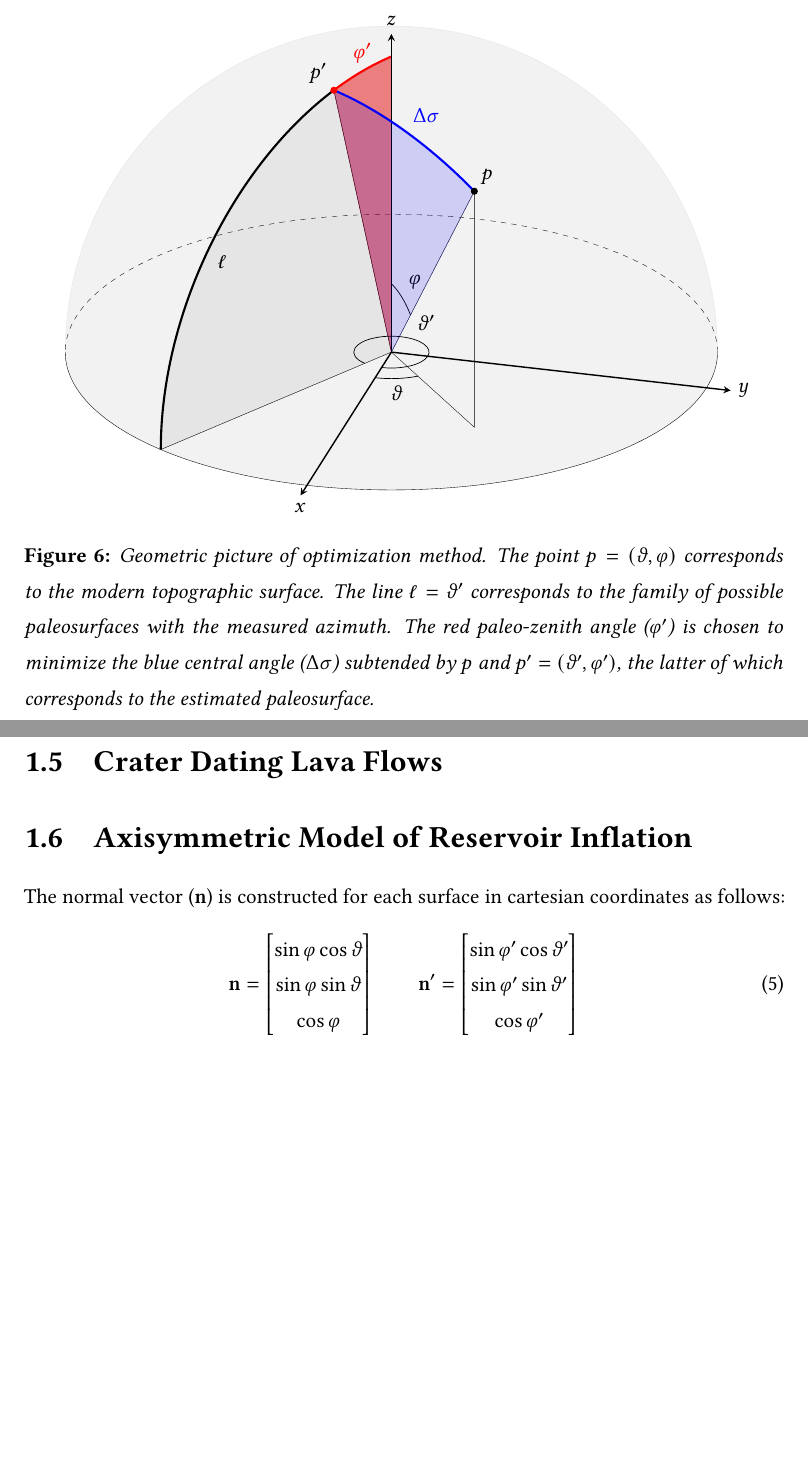
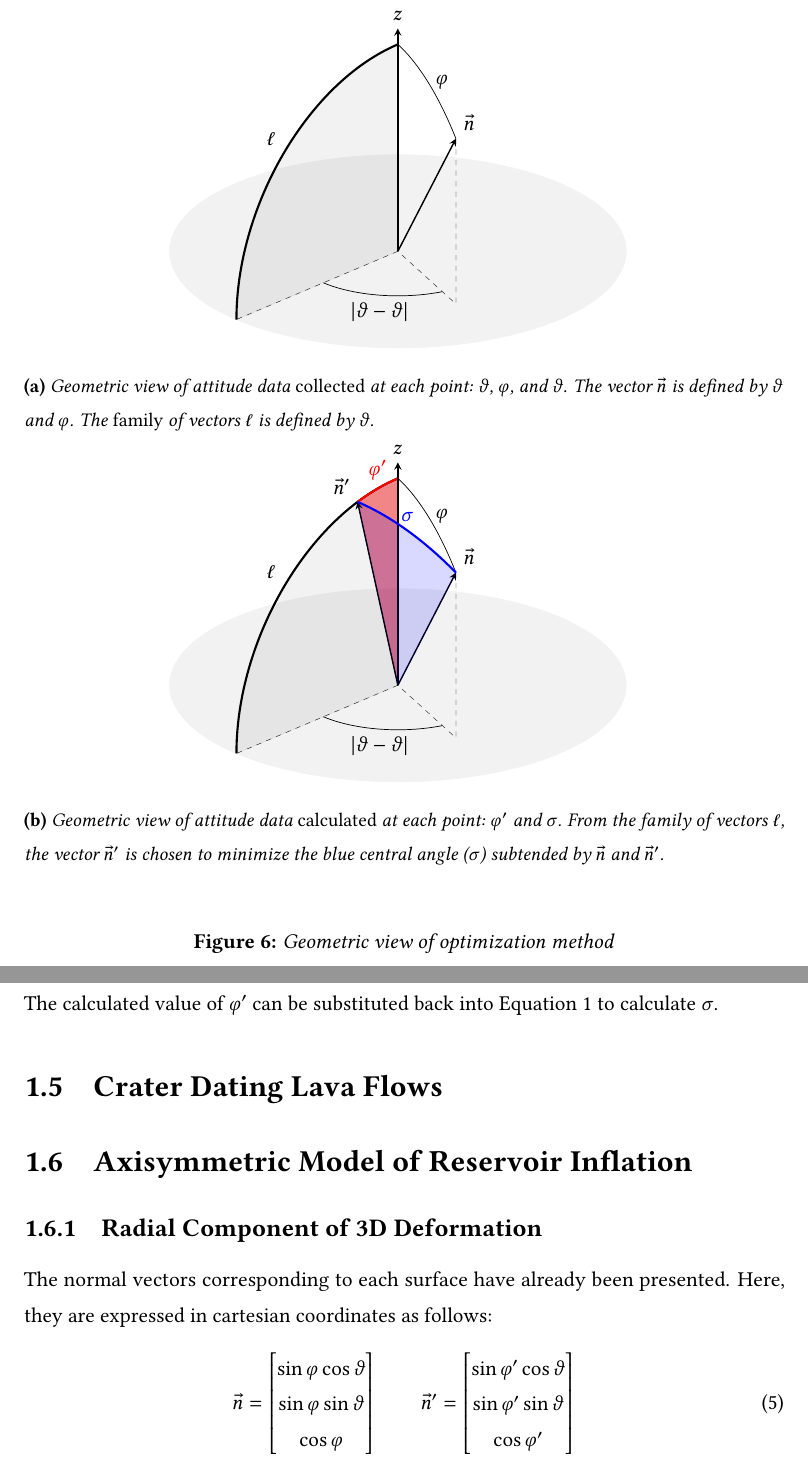
Before and after one commit to hernypeterson/thesis, a LaTeX thesis (manuscript/main.tex, which reads manuscript/aux/symbol.tex, manuscript/chapters/methods.tex, manuscript/figures/constraint.tex): two parts of pages 12 and 13 of 14 before the commit and two parts of pages 15 and 16 of 17 after it, joined at a grey line, cut so that both start at the same text, the shorter picture padded with empty space. Compiled offline with pdfLaTeX.

Commit message:
sub figures!

```diff
--- a/manuscript/aux/symbol.tex
+++ b/manuscript/aux/symbol.tex
@@ -17,8 +17,14 @@
 }
 
 \DeclareAcronym{az'}{
-  short = \ensuremath{\vartheta'},
+  short = \ensuremath{\vartheta},
   long = paleo-azimuth,
+  tag = sym
+}
+
+\DeclareAcronym{rad}{
+  short = \ensuremath{\varrho},
+  long = radial distance,
   tag = sym
 }
 
@@ -41,8 +47,8 @@
 }
 
 \DeclareAcronym{point}{
-  short = \ensuremath{p},
-  long = point on a unit sphere,
+  short = \ensuremath{\vec{n}},
+  long = unit normal vector to the modern topographic surface,
   tag = {sym, math}
 }
 
@@ -53,13 +59,13 @@
 }
 
 \DeclareAcronym{closest-point}{
-  short = \ensuremath{p'},
-  long = point on \acs{line} closest to \acs{point},
+  short = \ensuremath{\vec{n}'},
+  long = unit normal vector to the estimated paleo-surface,
   tag = {sym, math}
 }
 
 \DeclareAcronym{central-angle}{
-  short = \ensuremath{\Delta\sigma},
+  short = \ensuremath{\sigma},
   long = central angle,
   tag = {sym, math}
 }
--- a/manuscript/chapters/methods.tex
+++ b/manuscript/chapters/methods.tex
@@ -76,5 +77,4 @@ The ``Surface Parameters'' tool was used in ArcGIS Pro to compute average \acf{z
 \begin{figure}
     {\centering
-    \input{figures/constraint.tex}
-    \caption[Which \acs{ze'} minimizes \acs{central-angle}?]{Geometric picture of optimization method. The point $\acs{point}=(\acs{az},\acs{ze})$ corresponds to the modern topographic surface. The line $\acs{line}=\acs{az'}$ corresponds to the family of possible paleosurfaces with the measured azimuth. The red \ac{ze'} is chosen to minimize the blue \acf{central-angle} subtended by \acs{point} and $\acs{closest-point}=(\acs{az'},\acs{ze'})$, the latter of which corresponds to the estimated paleosurface.}
-    }\label{constraint}
+    \input{figures/geometric-optimize.tex}
+    \caption{Geometric view of optimization method}
@@ -101,16 +102,18 @@ Solving for \acs{ze'}:
 \end{gather}
+The calculated value of \acs{ze'} can be substituted back into Equation~\ref{gcd} to calculate \acs{central-angle}.
 
 \section{Crater Dating Lava Flows}
 
 \section{Axisymmetric Model of Reservoir Inflation}
-The \ac{n} is constructed for each surface in cartesian coordinates as follows:
+\subsection{Radial Component of 3D Deformation}
+The normal vectors corresponding to each surface have already been presented. Here, they are expressed in cartesian coordinates as follows:
 \begin{equation}
-    \acs{n} = \begin{bmatrix}
+    \acs{point} = \begin{bmatrix}
         \sin\acs{ze}\cos\acs{az}\\
         \sin\acs{ze}\sin\acs{az}\\
         \cos\acs{ze}
     \end{bmatrix}\qquad
-    \acs{n}' = \begin{bmatrix}
+    \acs{closest-point} = \begin{bmatrix}
         \sin\acs{ze'}\cos\acs{az'}\\
         \sin\acs{ze'}\sin\acs{az'}\\
         \cos\acs{ze'}
--- a/manuscript/figures/constraint.tex
+++ /dev/null
@@ -1,65 +0,0 @@
-\begin{tikzpicture}[scale=5,tdplot_main_coords]
-
-% origin
-\coordinate (O) at (0,0,0);
-
-% also defines (Pxy), (Pxz), (Pyz), etc.
-\tdplotsetcoord{P}{\radius}{\ze}{\az}
-\tdplotsetcoord{P'}{\radius}{\zen}{\azi}
-\tdplotsetcoord{Q}{\radius}{90}{\azi}
-
-% grey hemisphere
-\filldraw[tdplot_screen_coords, color = gray, opacity = 0.1] (0,0) -- (\radius,0) arc (0:180:\radius) -- (0,0);
-\filldraw[tdplot_main_coords, color = gray!10!white] (0,0) -- (0:\radius) arc (0:365:\radius) -- (0,0);
-
-% circumference
-\tdplotdrawarc[very thin, dashed]{(O)}{\radius}{\viewaz}{\viewaz+180}{}{}
-\tdplotdrawarc[very thin]{(O)}{\radius}{\viewaz-180}{\viewaz}{}{}
-
-% az' surface
-\tdplotsetthetaplanecoords{\azi}
-
-% fill az' surface
-\filldraw[tdplot_rotated_coords, color = red, opacity = 0.45] (\radius,0) arc (0:\zen:\radius) -- (0,0);
-\filldraw[tdplot_rotated_coords, color = black, opacity = 0.05] (\radius,0) arc (0:90:\radius) -- (0,0);
-
-% line az' surface
-\draw[very thin] (O) -- (P') node[anchor = south east] {\acs{closest-point}};
-\draw[very thin] (O) -- (Q);
-\tdplotdrawarc[tdplot_rotated_coords, very thick]{(O)}{\radius}{90}{14}{anchor=north west}{\acs{line}}
-\tdplotdrawarc[tdplot_rotated_coords,very thick,red]{(O)}{\radius}{0}{\zen}{anchor=south}{\acs{ze'}}
-
-% az surface
-\tdplotsetthetaplanecoords{\az}
-
-% line az surface
-\draw[very thin] (P) -- (O) -- (Pxy) -- (P) node[anchor = south west] {\acs{point}};
-
-% cartesian axes
-\draw[arrow] (O) -- (\axislength,0,0) node[anchor=north]{$x$};
-\draw[arrow] (O) -- (0,\axislength,0) node[anchor=west]{$y$};
-\draw[arrow] (O) -- (0,0,\axislength) node[anchor=south]{$z$};
-
-% az' angle label
-\tdplotdrawarc{(O)}{0.15}{0}{\azi}{anchor=south west}{\acs{az'}}
-
-% az angle label
-\tdplotdrawarc{(O)}{0.25}{0}{\az}{anchor=north}{\acs{az}}
-
-% ze angle label
-\tdplotdrawarc[tdplot_rotated_coords]{(O)}{0.3}{0}{\ze}{anchor=south west}{\acs{ze}}
-
-% central angle plane
-\tdplotsetrotatedcoords{\azi}{-90+\zen}{0}
-
-% central angle line
-\tdplotdrawarc[tdplot_rotated_coords,very thick,blue]{(0,0,0)}{\radius}{\cenang}{0}{anchor=south west}{\acs{central-angle}}
-
-% central angle fill
-\filldraw[tdplot_rotated_coords, color = blue, opacity = 0.15] (\radius,0) arc (0:\cenang:\radius) -- (0,0);
-
-% draw points p and p'
-\fill (P) circle [radius=0.4pt];
-\fill[red] (P') circle [radius=0.4pt];
-
-\end{tikzpicture}
--- /dev/null
+++ b/manuscript/figures/geometric-optimize.tex
@@ -0,0 +1,100 @@
+\begin{subfigure}{\textwidth}
+    \centering
+    \begin{tikzpicture}[scale=3.5,tdplot_main_coords]
+
+        % origin
+        \coordinate (O) at (0,0,0);
+
+        % also defines (Pxy), (Pxz), (Pyz), etc.
+        \tdplotsetcoord{P}{\radius}{\ze}{\az}
+        \tdplotsetcoord{P'}{\radius}{\zen}{\azi}
+        \tdplotsetcoord{Q}{\radius}{90}{\azi}
+
+        % grey circle
+        \filldraw[tdplot_main_coords, color = gray!10!white] (0,0) -- (0:\radius) arc (0:365:\radius) -- (0,0);
+
+        % az' surface
+        \tdplotsetthetaplanecoords{\azi}
+
+        % fill az' surface
+        \filldraw[tdplot_rotated_coords, color = black, opacity = 0.05] (\radius,0) arc (0:90:\radius) -- (0,0);
+
+        % line az' surface
+        \draw[very thin, dashed] (O) -- (Q);
+        \tdplotdrawarc[tdplot_rotated_coords, very thick]{(O)}{\radius}{90}{0}{anchor=south east}{\acs{line}}
+
+        % az surface
+        \tdplotsetthetaplanecoords{\az}
+
+        % line az surface
+        \draw[very thin, dashed] (P) -- (Pxy) -- (O);
+        \draw[arrow] (O) -- (P) node[anchor = south west] {\acs{point}};
+
+        % z-axis
+        \draw[arrow] (O) -- (0,0,\axislength) node[anchor=south]{$z$};
+
+        % |az' - az| angle label
+        \tdplotdrawarc{(O)}{0.6}{\azi}{\az+360}{anchor=north}{$|\acs{az'}-\acs{az}|$}
+
+        % ze angle label
+        \tdplotdrawarc[tdplot_rotated_coords]{(O)}{\radius}{0}{\ze}{anchor=west}{\acs{ze}}
+
+        \end{tikzpicture}
+    \caption{Geometric view of attitude data \emph{collected} at each point: \acs{az}, \acs{ze}, and \acs{az'}. The vector \acs{point} is defined by \acs{az} and \acs{ze}. The \emph{family} of vectors \acs{line} is defined by \acs{az'}.}\label{geometric-optimize-collected}
+\end{subfigure}
+\begin{subfigure}{\textwidth}
+    \centering
+    \begin{tikzpicture}[scale=3.5,tdplot_main_coords]
+
+        % origin
+        \coordinate (O) at (0,0,0);
+
+        % also defines (Pxy), (Pxz), (Pyz), etc.
+        \tdplotsetcoord{P}{\radius}{\ze}{\az}
+        \tdplotsetcoord{P'}{\radius}{\zen}{\azi}
+        \tdplotsetcoord{Q}{\radius}{90}{\azi}
+
+        % grey circle
+        \filldraw[tdplot_main_coords, color = gray!10!white] (0,0) -- (0:\radius) arc (0:365:\radius) -- (0,0);
+
+        % az' surface
+        \tdplotsetthetaplanecoords{\azi}
+
+        % fill az' surface
+        \filldraw[tdplot_rotated_coords, color = red, opacity = 0.45] (\radius,0) arc (0:\zen:\radius) -- (0,0);
+        \filldraw[tdplot_rotated_coords, color = black, opacity = 0.05] (\radius,0) arc (0:90:\radius) -- (0,0);
+
+        % line az' surface
+        \draw[arrow] (O) -- (P') node[anchor = south east] {\acs{closest-point}};
+        \draw[very thin, dashed] (O) -- (Q);
+        \tdplotdrawarc[tdplot_rotated_coords, very thick]{(O)}{\radius}{90}{0}{anchor=south east}{\acs{line}}
+        \tdplotdrawarc[tdplot_rotated_coords,very thick,red]{(O)}{\radius}{0}{\zen}{anchor=south}{\acs{ze'}}
+
+        % az surface
+        \tdplotsetthetaplanecoords{\az}
+
+        % line az surface
+        \draw[very thin, dashed] (P) -- (Pxy) -- (O);
+        \draw[arrow] (O) -- (P) node[anchor = south west] {\acs{point}};
+
+        % z-axis
+        \draw[arrow] (O) -- (0,0,\axislength) node[anchor=south]{$z$};
+
+        % |az' - az| angle label
+        \tdplotdrawarc{(O)}{0.6}{\azi}{\az+360}{anchor=north}{$|\acs{az'}-\acs{az}|$}
+
+        % ze angle label
+        \tdplotdrawarc[tdplot_rotated_coords]{(O)}{\radius}{0}{\ze}{anchor=west}{\acs{ze}}
+
+        % central angle plane
+        \tdplotsetrotatedcoords{\azi}{-90+\zen}{0}
+
+        % central angle line
+        \tdplotdrawarc[tdplot_rotated_coords,very thick,blue]{(0,0,0)}{\radius}{\cenang}{0}{anchor=south}{\acs{central-angle}}
+
+        % central angle fill
+        \filldraw[tdplot_rotated_coords, color = blue, opacity = 0.15] (\radius,0) arc (0:\cenang:\radius) -- (0,0);
+
+        \end{tikzpicture}
+\caption{Geometric view of attitude data \emph{calculated} at each point: \acs{ze'} and \acs{central-angle}. From the family of vectors \acs{line}, the vector \acs{closest-point} is chosen to minimize the blue \acf{central-angle} subtended by \acs{point} and \acs{closest-point}.}\label{geometric-optimize-calculated}
+\end{subfigure}
--- a/manuscript/main.tex
+++ b/manuscript/main.tex
@@ -5,8 +5,8 @@
 %\ChTitleVar{\huge}
 
 \usepackage{hyperref}
-\usepackage[all]{hypcap} % hyperref to figure (not caption)
-\hypersetup{pdfborder = {0 0 0}} % no box around links
+\usepackage[all]{hypcap} % hyperref jump to figure (not caption)
+\hypersetup{pdfborder = {0 0 0}} % no link boxes
 \usepackage[nottoc]{tocbibind} % manually add ToC entries
 \usepackage{chngcntr} % continuous numbering for...
 \counterwithout{figure}{chapter} % figures,
@@ -74,6 +74,7 @@
 \usepackage{adjustbox}
 \usepackage{multirow}
 \usepackage[format=plain, labelfont={bf}, textfont=it]{caption} % captions
+\usepackage{subcaption}
 
 % References
 \usepackage[backend=biber,style=apa]{biblatex}
```
Also changed, not shown: manuscript/figures/geometric-surface.tex (added, +59 -0 lines), manuscript/figures/geometry.tex (deleted, +0 -68 lines), manuscript/chapters/methods.tex (28 more changed lines), manuscript/main.tex (8 more changed lines), 1 other file.
